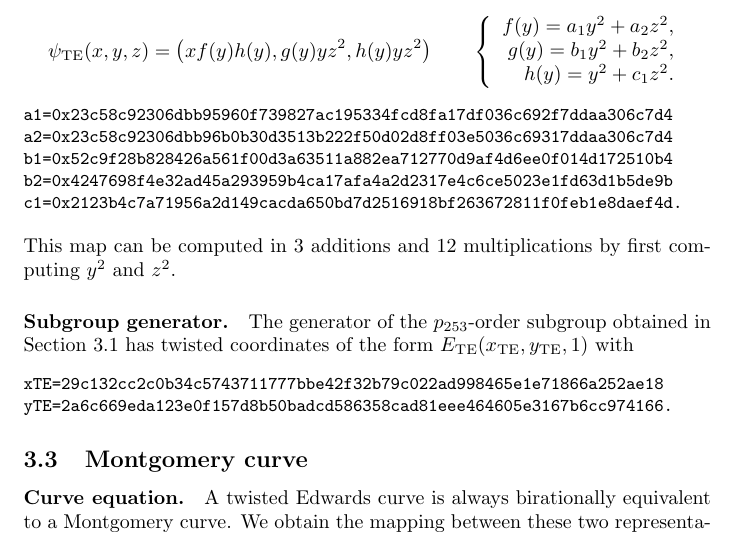
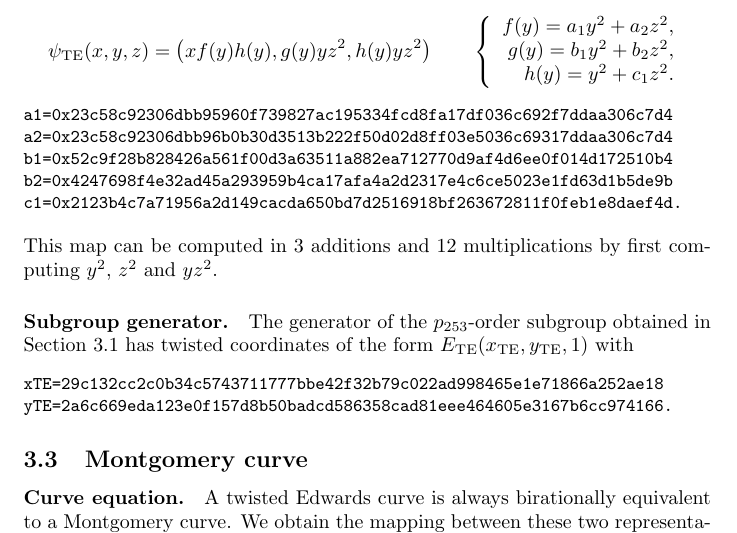
Before and after one commit to asanso/Bandersnatch, a LaTeX paper (paper/bandersnatch.tex): part of page 6 of 10, cut so that both start at the same text. Compiled offline with pdfLaTeX.

Commit message:
one more precomput for psi

```diff
--- a/paper/bandersnatch.tex
+++ b/paper/bandersnatch.tex
@@ -367,7 +367,7 @@ b2=0x4247698f4e32ad45a293959b4ca17afa4a2d2317e4c6ce5023e1fd63d1b5de9b
 c1=0x2123b4c7a71956a2d149cacda650bd7d2516918bf263672811f0feb1e8daef4d.
 \end{verbatim}
 This map can be computed in 3 additions and 12 multiplications by
-first computing $y^2$ and $z^2$.
+first computing $y^2$, $z^2$ and $yz^2$.
 
 \paragraph{Subgroup generator.}
 The generator of the $p_{253}$-order subgroup obtained in
```
